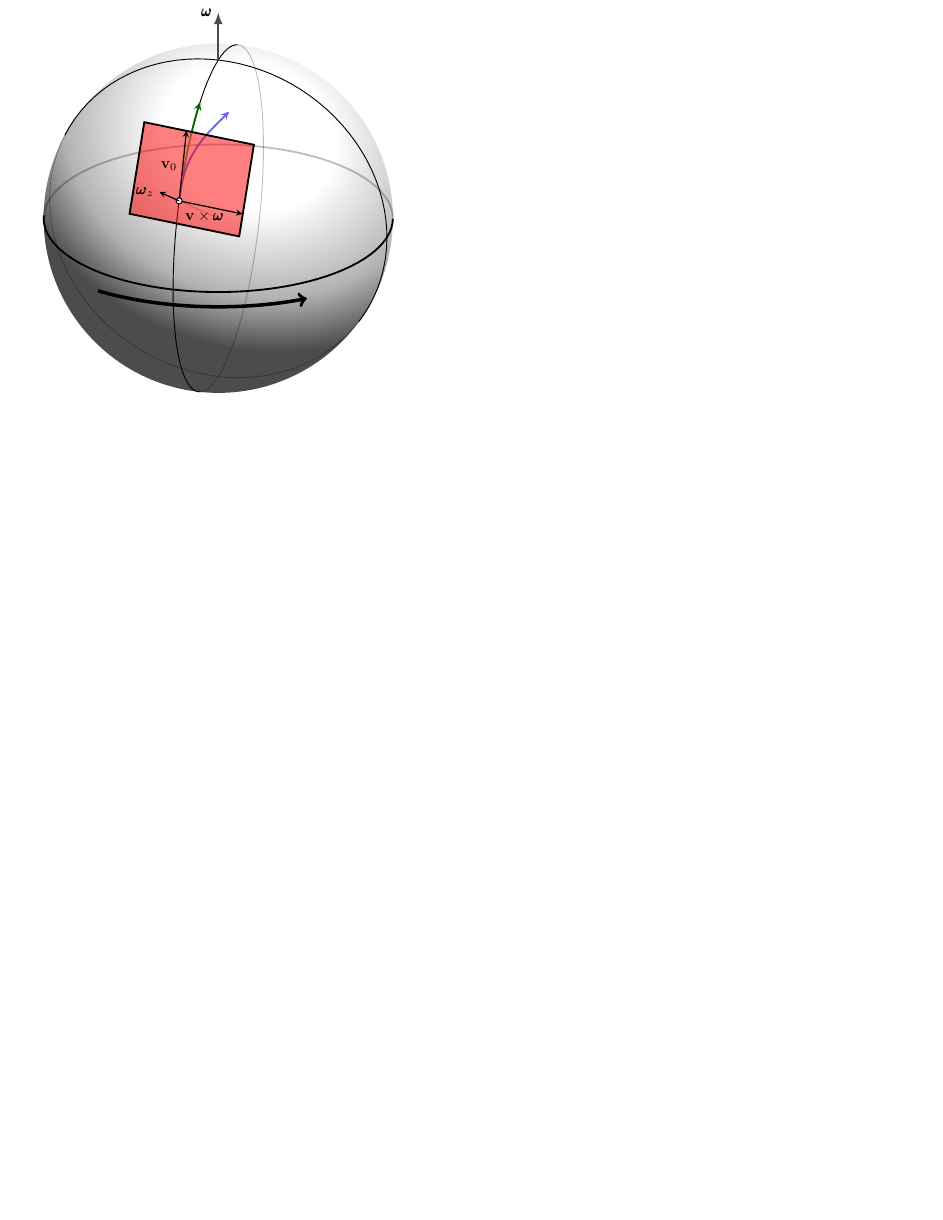
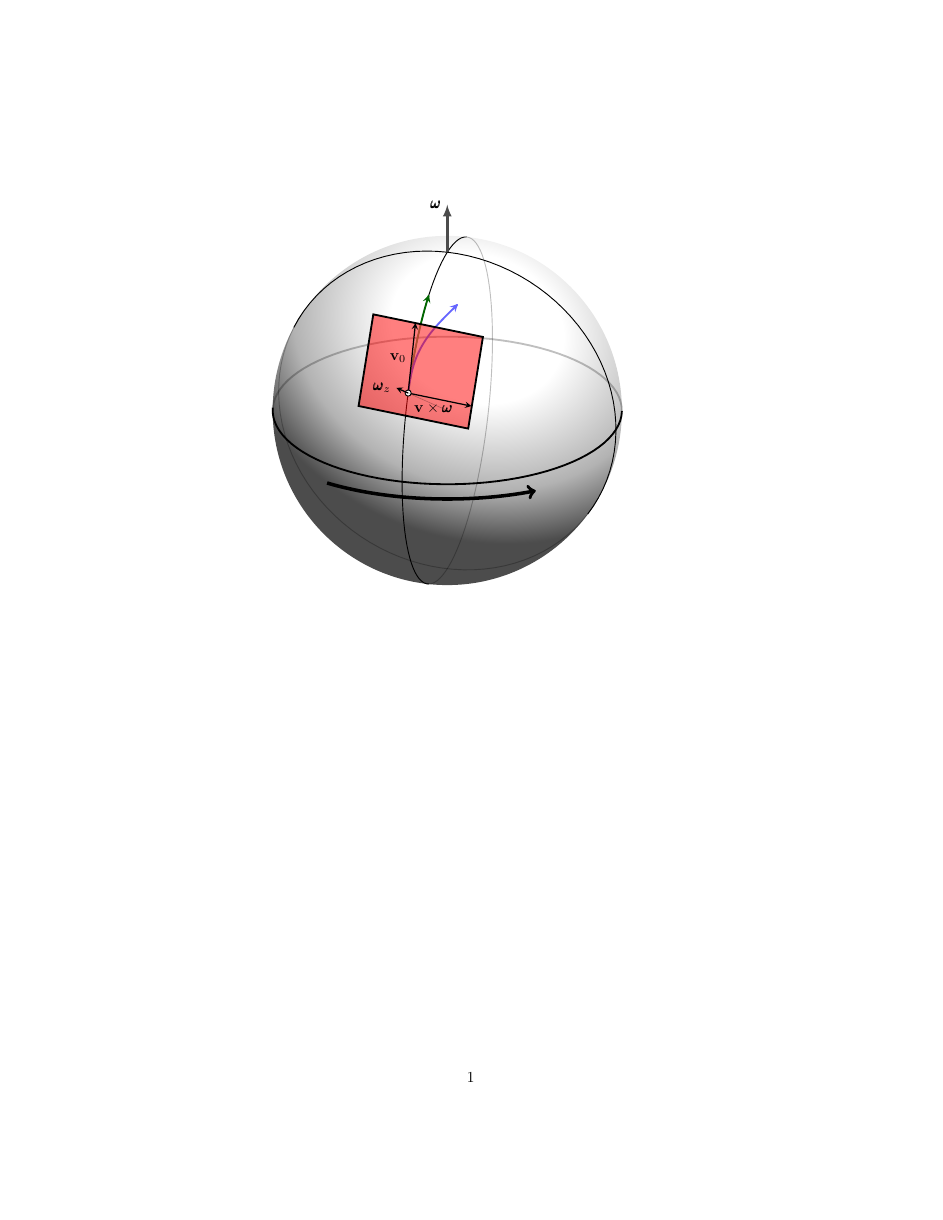
Before and after one commit to UGENT-visualisations-maths-and-physics/UGENT-visualisations-maths-and-physics.github.io, a LaTeX document (visualisations/Theoretical_Mechanics/CH4/4.10_The_Coriolis_effect/4.10.1_coriolis_on_sphere/standalone.tex): the whole page, the shorter picture padded with empty space. Compiled offline with pdfLaTeX.

Commit message:
Small consistency update

```diff
--- a/visualisations/Theoretical_Mechanics/CH4/4.10_The_Coriolis_effect/4.10.1_coriolis_on_sphere/standalone.tex
+++ b/visualisations/Theoretical_Mechanics/CH4/4.10_The_Coriolis_effect/4.10.1_coriolis_on_sphere/standalone.tex
@@ -1,4 +1,4 @@
-\documentclass{standalone}
+\documentclass{article}
 \usepackage{pgfplots}
 \usetikzlibrary{calc}
 \usepackage{xxcolor}
@@ -171,8 +171,7 @@
         \draw[semithick] (BeginPoint) circle (2pt);
         % draw the normal
         \draw[opacity=\OpacityInside] (0, 0, 0) -- (BeginPoint);
-        \draw[arrowstyle, thick] (BeginPoint) -- ($1.5*(BeginPoint)$) node[pos=1.0, left] {$\pmb{\omega}_z$};
-
+        \draw[arrowstyle, thick] (BeginPoint) -- ($1.3*(BeginPoint)$) node[pos=1.0, left] {$\pmb{\omega}_z$};
 
     \end{axis}
 \end{tikzpicture}
```
